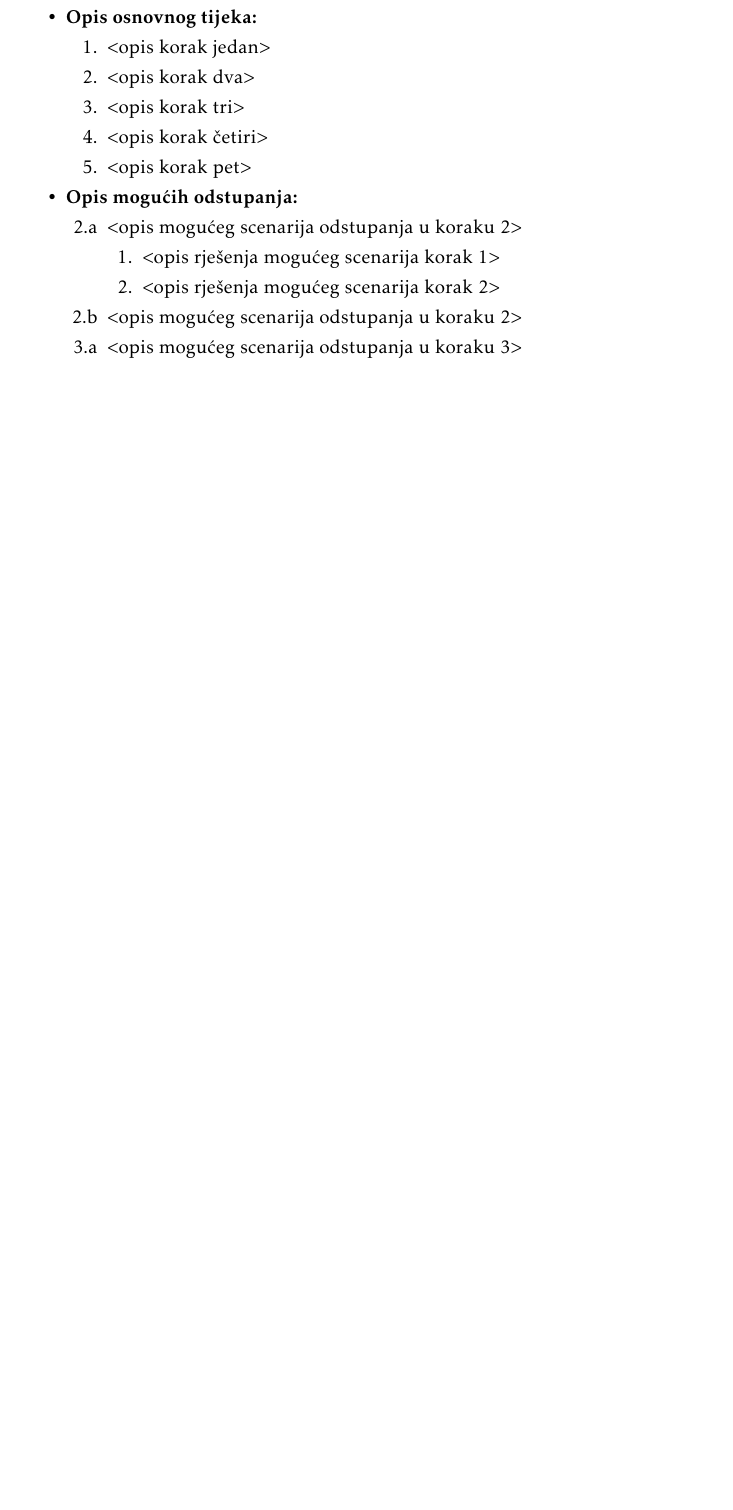
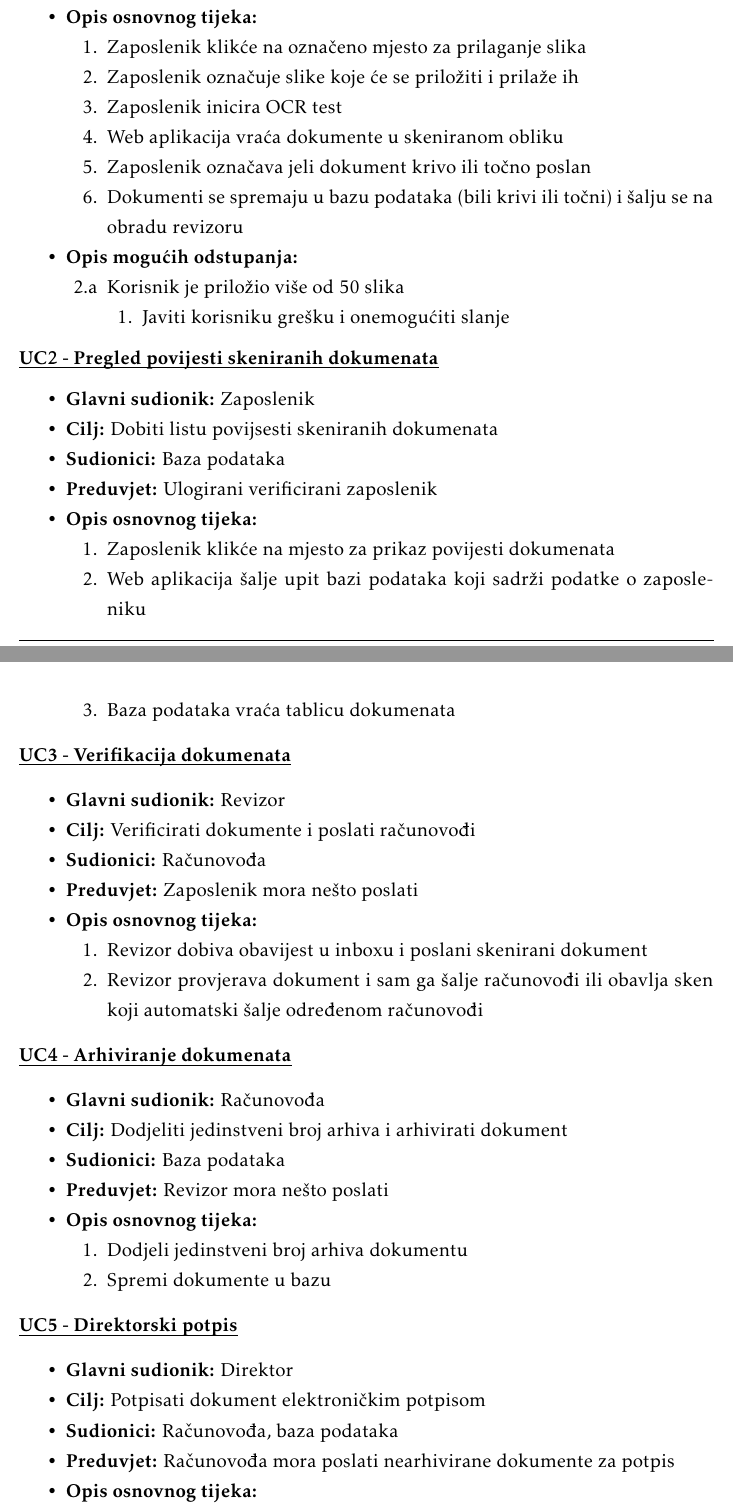
Before and after one commit to ampavicic/-Digitalizacija, a LaTeX document (Dokumentacija/PROGI_ProjektnaDokumentacija.tex, which reads Dokumentacija/Specifikacija_programske_potpore.tex): part of page 11 of 30 before the commit and two parts of pages 12 and 13 of 33 after it, the two joined at a grey line, cut so that both start at the same text, the shorter picture padded with empty space. Compiled offline with pdfLaTeX.

Commit message:
Osnovni obrasci

```diff
--- a/Dokumentacija/Specifikacija_programske_potpore.tex
+++ b/Dokumentacija/Specifikacija_programske_potpore.tex
@@ -72,27 +99,88 @@
 
 						\item[] \begin{packed_enum}
 
-							\item $<$opis korak jedan$>$
-							\item $<$opis korak dva$>$
-							\item $<$opis korak tri$>$
-							\item $<$opis korak četiri$>$
-							\item $<$opis korak pet$>$
+							\item Zaposlenik klikće na označeno mjesto za prilaganje slika
+							\item Zaposlenik označuje slike koje će se priložiti i prilaže ih
+							\item Zaposlenik inicira OCR test
+							\item Web aplikacija vraća dokumente u skeniranom obliku
+							\item Zaposlenik označava jeli dokument krivo ili točno poslan
+							\item Dokumenti se spremaju u bazu podataka (bili krivi ili točni) i šalju se na obradu revizoru
 						\end{packed_enum}
 
 						\item  \textbf{Opis mogućih odstupanja:}
 
 						\item[] \begin{packed_item}
 
-							\item[2.a] $<$opis mogućeg scenarija odstupanja u koraku 2$>$
+							\item[2.a] Korisnik je priložio više od 50 slika
 							\item[] \begin{packed_enum}
 
-								\item $<$opis rješenja mogućeg scenarija korak 1$>$
-								\item $<$opis rješenja mogućeg scenarija korak 2$>$
+								\item Javiti korisniku grešku i onemogućiti slanje
 
 							\end{packed_enum}
-							\item[2.b] $<$opis mogućeg scenarija odstupanja u koraku 2$>$
-							\item[3.a] $<$opis mogućeg scenarija odstupanja  u koraku 3$>$
 
 						\end{packed_item}
 					\end{packed_item}
 
+					\noindent \underbar{\textbf{UC2 - Pregled povijesti skeniranih dokumenata}}
+					\begin{packed_item}
+
+						\item \textbf{Glavni sudionik:} Zaposlenik
+						\item  \textbf{Cilj:} Dobiti listu povijsesti skeniranih dokumenata
+						\item  \textbf{Sudionici:} Baza podataka
+						\item  \textbf{Preduvjet:} Ulogirani verificirani zaposlenik
+						\item  \textbf{Opis osnovnog tijeka:}
+
+						\item[] \begin{packed_enum}
+
+							\item Zaposlenik klikće na mjesto za prikaz povijesti dokumenata
+							\item Web aplikacija šalje upit bazi podataka koji sadrži podatke o zaposleniku
+							\item Baza podataka vraća tablicu dokumenata
+
+						\end{packed_enum}
+
+					\end{packed_item}
+
+				\noindent \underbar{\textbf{UC3 - Verifikacija dokumenata}}
+				\begin{packed_item}
+
+					\item \textbf{Glavni sudionik:} Revizor
+					\item  \textbf{Cilj:} Verificirati dokumente i poslati računovođi
+					\item  \textbf{Sudionici:} Računovođa
+					\item  \textbf{Preduvjet:} Zaposlenik mora nešto poslati
+					\item  \textbf{Opis osnovnog tijeka:}
+
+					\item[] \begin{packed_enum}
+
+						\item Revizor dobiva obavijest u inboxu i poslani skenirani dokument
+						\item Revizor provjerava dokument i sam ga šalje računovođi ili obavlja sken koji automatski šalje određenom računovođi
+
+					\end{packed_enum}
+
+				\end{packed_item}
+
+				\noindent \underbar{\textbf{UC4 - Arhiviranje dokumenata}}
+				\begin{packed_item}
+
+					\item \textbf{Glavni sudionik:} Računovođa
+					\item  \textbf{Cilj:} Dodjeliti jedinstveni broj arhiva i arhivirati dokument
+					\item  \textbf{Sudionici:} Baza podataka
+					\item  \textbf{Preduvjet:} Revizor mora nešto poslati
+					\item  \textbf{Opis osnovnog tijeka:}
+
+					\item[] \begin{packed_enum}
+
+						\item Dodjeli jedinstveni broj arhiva dokumentu
+						\item Spremi dokumente u bazu
+
+					\end{packed_enum}
+
+				\end{packed_item}
+
+				\noindent \underbar{\textbf{UC5 - Direktorski potpis}}
+				\begin{packed_item}
+
+					\item \textbf{Glavni sudionik:} Direktor
+					\item  \textbf{Cilj:} Potpisati dokument elektroničkim potpisom
+					\item  \textbf{Sudionici:} Računovođa, baza podataka
+					\item  \textbf{Preduvjet:} Računovođa mora poslati nearhivirane dokumente za potpis
+					\item  \textbf{Opis osnovnog tijeka:}
@@ -98,0 +212,3 @@
+					\end{packed_enum}
+
+				\end{packed_item}
```
Also changed, not shown: Dokumentacija/PROGI_ProjektnaDokumentacija.pdf, Dokumentacija/Specifikacija_programske_potpore.tex (112 more changed lines), 15 other files.
